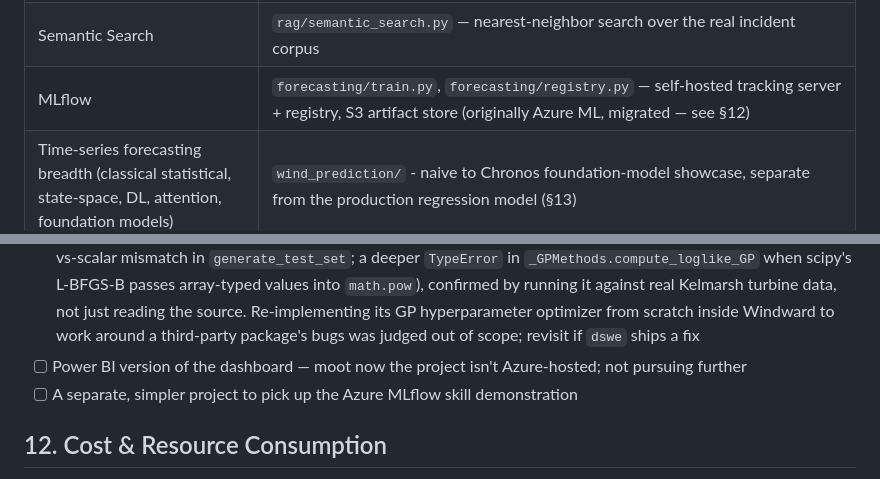
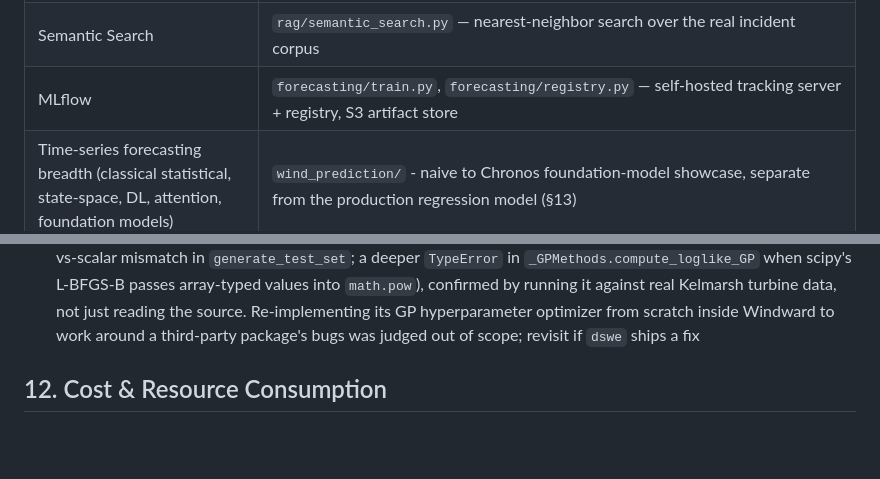
Before and after one commit to fborbon/windward, a Markdown page: README.md, 2 parts joined by grey strips. GitHub-like rendering; blank space fills up the shorter version.

```diff
--- a/README.md
+++ b/README.md
@@ -52,7 +52,7 @@ The split is deliberate: forecasting is a numerical ML problem (best solved with
 | LlamaIndex | `rag/llamaindex_index.py` — second, independent RAG stack over turbine spec metadata |
 | Multimodal | `multimodal/blade_inspection.py` — real vision-LLM pass (Bedrock Nova, Converse API) on a real inspection photo |
 | Semantic Search | `rag/semantic_search.py` — nearest-neighbor search over the real incident corpus |
-| MLflow | `forecasting/train.py`, `forecasting/registry.py` — self-hosted tracking server + registry, S3 artifact store (originally Azure ML, migrated — see §12) |
+| MLflow | `forecasting/train.py`, `forecasting/registry.py` — self-hosted tracking server + registry, S3 artifact store |
 | Time-series forecasting breadth (classical statistical, state-space, DL, attention, foundation models) | `wind_prediction/` - naive to Chronos foundation-model showcase, separate from the production regression model (§13) |
 
 ## 3. Architecture & Data Flow
@@ -408,8 +406,6 @@ Runs against a self-hosted MLflow server (`MLFLOW_TRACKING_URI`, defaults to `ht
 - [x] **EDP Wind Farm A** — 22 real labeled fault case studies (CARE-to-Compare benchmark, Zenodo 10.5281/zenodo.15846963, CC BY-SA 4.0), diagnosis/RAG only, no forecasting (anonymized: no coordinates, no rated power/rotor diameter — see §5). Own loader, own RAG corpus/retriever, own `/edp/*` API routes and dashboard tab, deliberately kept out of `data_sources.farms.FARMS` rather than forced into the forecast-coupled `agents/graph.py` pipeline. Verified live: real power curve per case study, real status-code breakdown, RAG-grounded Q&A correctly citing the real fault descriptions
 - [x] **`wind_prediction/`** - naive to time-series-foundation-model forecasting showcase (§13), one genuinely-executed representative technique per family (SARIMA, Holt-Winters, Kalman-filtered structural time series, VAR, Gradient Boosting, LSTM, a compact Transformer encoder, zero-shot Amazon Chronos-Bolt, and a statistical+ML hybrid), scored on an identical sliding-window backtest; own dashboard tab plus a genuinely live-refreshing Open-Meteo panel
 - [ ] Evaluated applying a published statistical power-curve-comparison method (`dswe.ComparePCurve`/`FunGP`, from Yu Ding's *Data Science for Wind Energy* and the [DSWE-Python](https://github.com/TAMU-AML/DSWE-Python) package, MIT license) to upgrade `fit_power_curve_displacement`'s bare least-squares shift with a real significance test — not pursued: the published `dswe` 0.1.3 PyPI release has two real, reproducible bugs against current numpy/scipy (a `grid_size` list-vs-scalar mismatch in `generate_test_set`; a deeper `TypeError` in `_GPMethods.compute_loglike_GP` when scipy's L-BFGS-B passes array-typed values into `math.pow`), confirmed by running it against real Kelmarsh turbine data, not just reading the source. Re-implementing its GP hyperparameter optimizer from scratch inside Windward to work around a third-party package's bugs was judged out of scope; revisit if `dswe` ships a fix
-- [ ] Power BI version of the dashboard — moot now the project isn't Azure-hosted; not pursuing further
-- [ ] A separate, simpler project to pick up the Azure MLflow skill demonstration
 
 ## 12. Cost & Resource Consumption
 
```
Also changed, not shown: other parts of README.md (+4 -18 lines).
